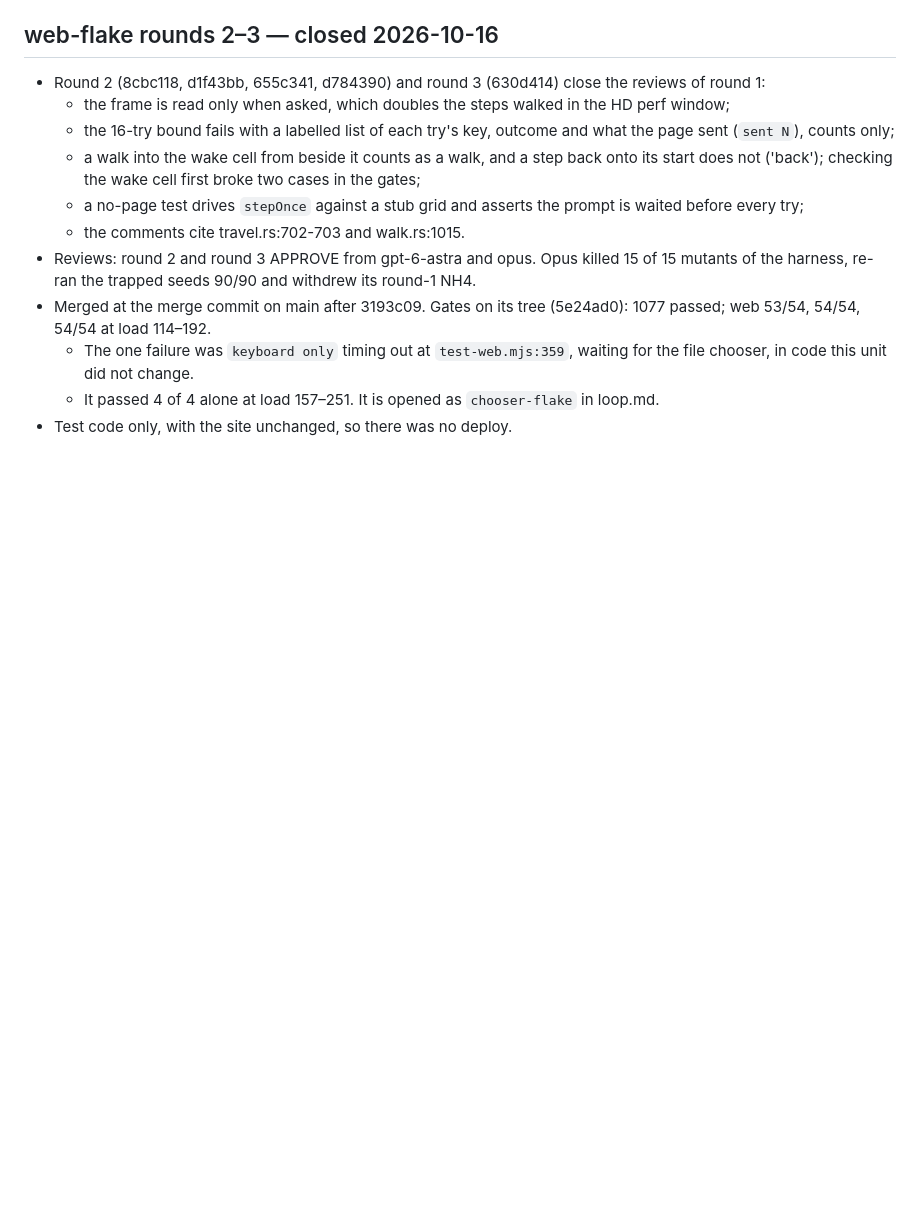
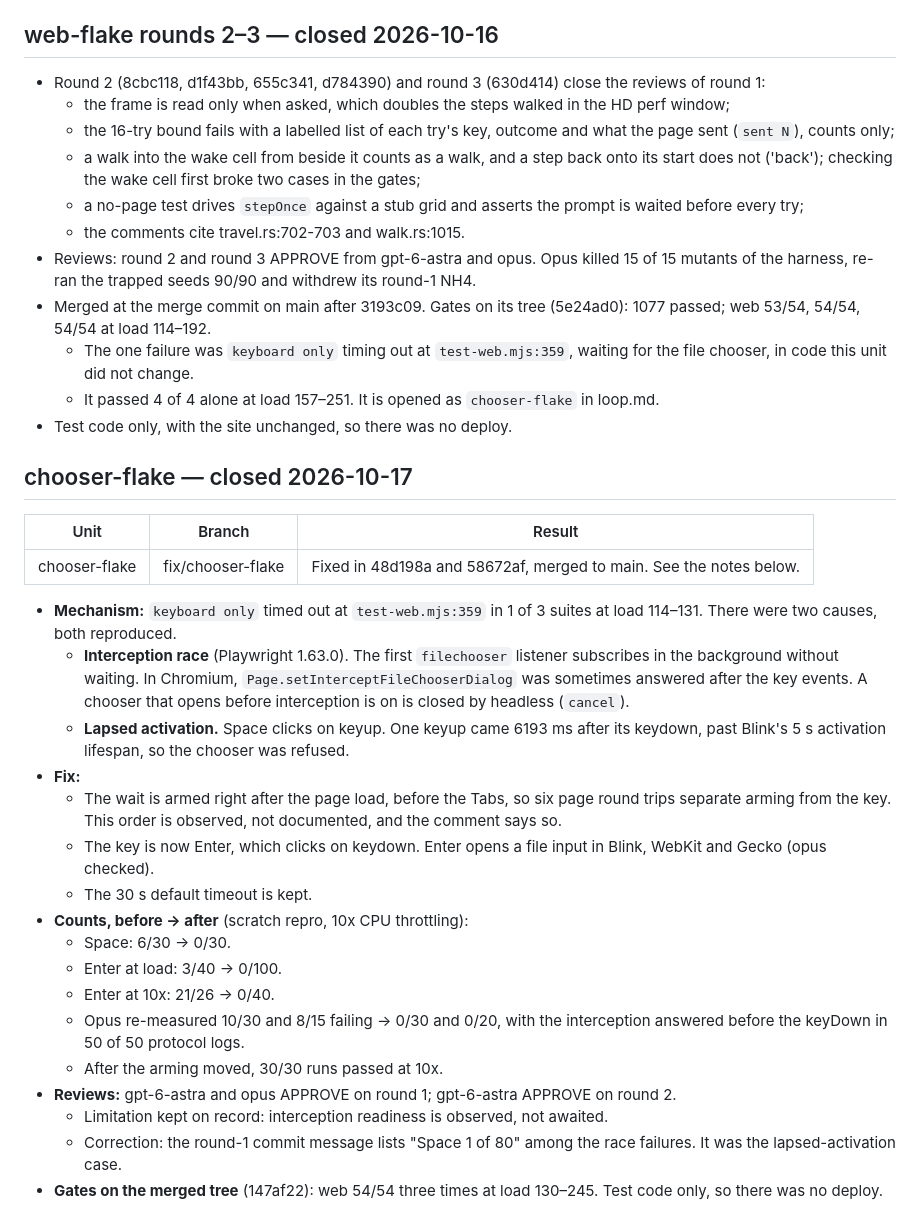
Before and after one commit to 2lab-ai/ultima6, a Markdown page: .prd/browser-port/loop.done.md, the part around the change. Rendered like a GitHub page; blank space fills up the shorter version.

Commit message:
loop(browser-port): chooser-flake closed and merged
Co-Authored-By: Claude Opus 5.5 (1M context) <noreply@anthropic.com>

```diff
--- a/.prd/browser-port/loop.done.md
+++ b/.prd/browser-port/loop.done.md
@@ -257,3 +257,27 @@ Round 6 of M2's follow-ups is complete: intake-budget, zip-slice and nostep are
   - The one failure was `keyboard only` timing out at `test-web.mjs:359`, waiting for the file chooser, in code this unit did not change.
   - It passed 4 of 4 alone at load 157–251. It is opened as `chooser-flake` in loop.md.
 - Test code only, with the site unchanged, so there was no deploy.
+
+## chooser-flake — closed 2026-10-17
+
+| Unit | Branch | Result |
+|---|---|---|
+| chooser-flake | fix/chooser-flake | Fixed in 48d198a and 58672af, merged to main. See the notes below. |
+
+- **Mechanism:** `keyboard only` timed out at `test-web.mjs:359` in 1 of 3 suites at load 114–131. There were two causes, both reproduced.
+  - **Interception race** (Playwright 1.63.0). The first `filechooser` listener subscribes in the background without waiting. In Chromium, `Page.setInterceptFileChooserDialog` was sometimes answered after the key events. A chooser that opens before interception is on is closed by headless (`cancel`).
+  - **Lapsed activation.** Space clicks on keyup. One keyup came 6193 ms after its keydown, past Blink's 5 s activation lifespan, so the chooser was refused.
+- **Fix:**
+  - The wait is armed right after the page load, before the Tabs, so six page round trips separate arming from the key. This order is observed, not documented, and the comment says so.
+  - The key is now Enter, which clicks on keydown. Enter opens a file input in Blink, WebKit and Gecko (opus checked).
+  - The 30 s default timeout is kept.
+- **Counts, before → after** (scratch repro, 10x CPU throttling):
+  - Space: 6/30 → 0/30.
+  - Enter at load: 3/40 → 0/100.
+  - Enter at 10x: 21/26 → 0/40.
+  - Opus re-measured 10/30 and 8/15 failing → 0/30 and 0/20, with the interception answered before the keyDown in 50 of 50 protocol logs.
+  - After the arming moved, 30/30 runs passed at 10x.
+- **Reviews:** gpt-6-astra and opus APPROVE on round 1; gpt-6-astra APPROVE on round 2.
+  - Limitation kept on record: interception readiness is observed, not awaited.
+  - Correction: the round-1 commit message lists "Space 1 of 80" among the race failures. It was the lapsed-activation case.
+- **Gates on the merged tree** (147af22): web 54/54 three times at load 130–245. Test code only, so there was no deploy.
```
Also changed, not shown: .prd/browser-port/loop.md (+0 -1 lines).
